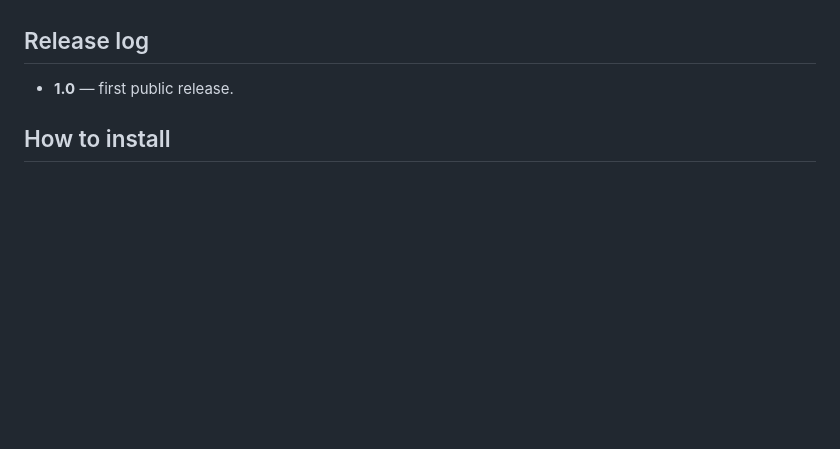
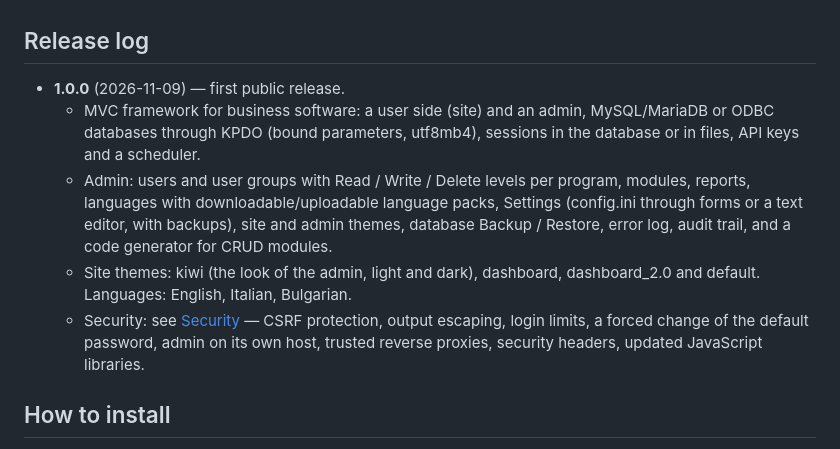
Before and after one commit to krisoftk/k-iwi1, a Markdown page: README.md, the part around the change. Rendered like a GitHub page; blank space fills up the shorter version.

Commit message:
README: release log for 1.0.0
Co-Authored-By: Claude Opus 5.5 <noreply@anthropic.com>

```diff
--- a/README.md
+++ b/README.md
@@ -35,7 +35,21 @@ their licenses are listed in [NOTICE.txt](NOTICE.txt).
 
 ## Release log
 
-- **1.0** — first public release.
+- **1.0.0** (2026-11-09) — first public release.
+  - MVC framework for business software: a user side (site) and an admin,
+    MySQL/MariaDB or ODBC databases through KPDO (bound parameters, utf8mb4),
+    sessions in the database or in files, API keys and a scheduler.
+  - Admin: users and user groups with Read / Write / Delete levels per
+    program, modules, reports, languages with downloadable/uploadable
+    language packs, Settings (config.ini through forms or a text editor,
+    with backups), site and admin themes, database Backup / Restore, error
+    log, audit trail, and a code generator for CRUD modules.
+  - Site themes: kiwi (the look of the admin, light and dark), dashboard,
+    dashboard_2.0 and default. Languages: English, Italian, Bulgarian.
+  - Security: see [Security](#security) — CSRF protection, output escaping,
+    login limits, a forced change of the default password, admin on its own
+    host, trusted reverse proxies, security headers, updated JavaScript
+    libraries.
 
 ## How to install
 
```
